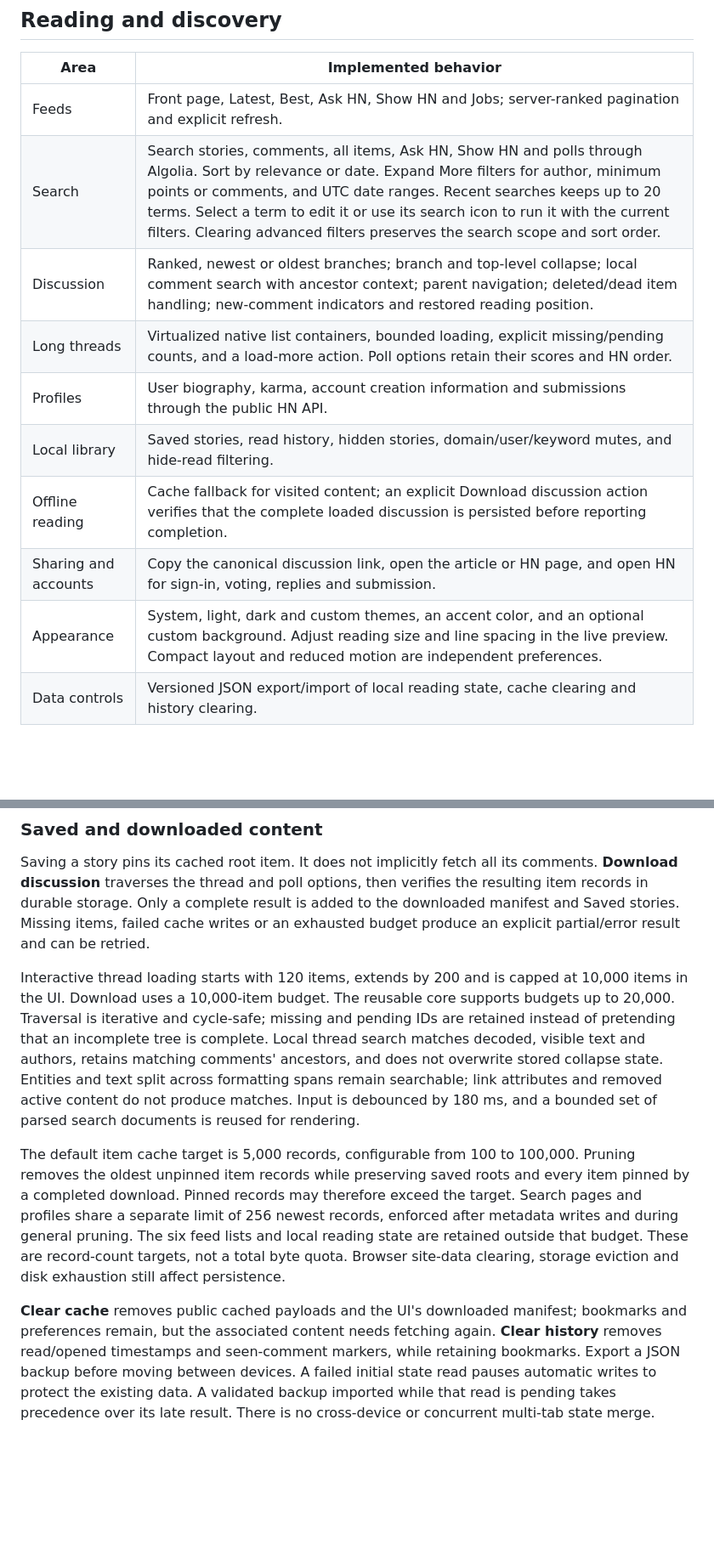
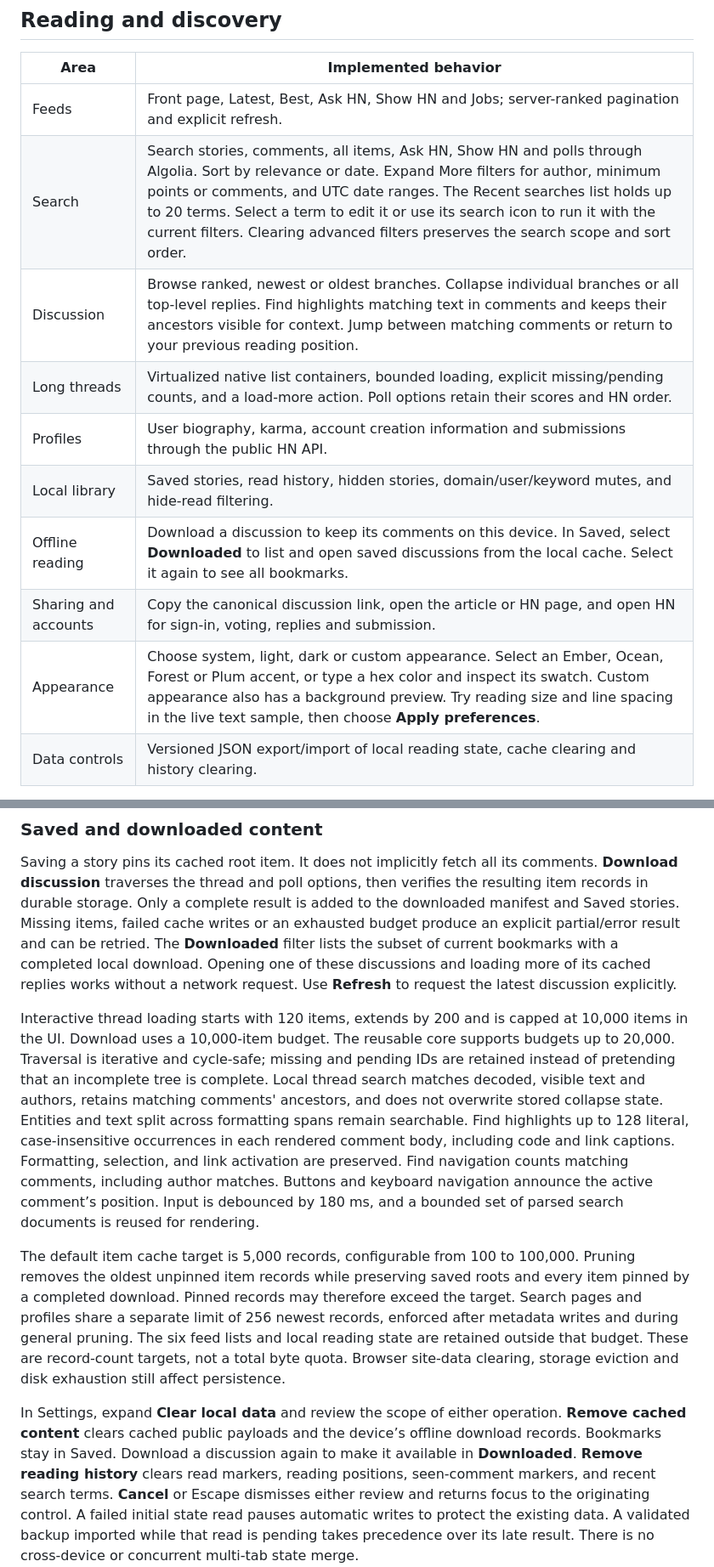
Before and after one commit to FerroUI/Ember, a Markdown page: docs/ember.md, 2 parts joined by grey strips. Shown at 85% size. Drawn GitHub-style; blank space fills up the shorter version.

Commit message:
Describe verified offline reading, highlighted Find and accessible settings

```diff
--- a/docs/ember.md
+++ b/docs/ember.md
@@ -29,14 +29,14 @@ The focus view keeps the discussion in a centered column as the window grows. Th
 | Area | Implemented behavior |
 | --- | --- |
 | Feeds | Front page, Latest, Best, Ask HN, Show HN and Jobs; server-ranked pagination and explicit refresh. |
-| Search | Search stories, comments, all items, Ask HN, Show HN and polls through Algolia. Sort by relevance or date. Expand More filters for author, minimum points or comments, and UTC date ranges. Recent searches keeps up to 20 terms. Select a term to edit it or use its search icon to run it with the current filters. Clearing advanced filters preserves the search scope and sort order. |
-| Discussion | Ranked, newest or oldest branches; branch and top-level collapse; local comment search with ancestor context; parent navigation; deleted/dead item handling; new-comment indicators and restored reading position. |
+| Search | Search stories, comments, all items, Ask HN, Show HN and polls through Algolia. Sort by relevance or date. Expand More filters for author, minimum points or comments, and UTC date ranges. The Recent searches list holds up to 20 terms. Select a term to edit it or use its search icon to run it with the current filters. Clearing advanced filters preserves the search scope and sort order. |
+| Discussion | Browse ranked, newest or oldest branches. Collapse individual branches or all top-level replies. Find highlights matching text in comments and keeps their ancestors visible for context. Jump between matching comments or return to your previous reading position. |
 | Long threads | Virtualized native list containers, bounded loading, explicit missing/pending counts, and a load-more action. Poll options retain their scores and HN order. |
 | Profiles | User biography, karma, account creation information and submissions through the public HN API. |
 | Local library | Saved stories, read history, hidden stories, domain/user/keyword mutes, and hide-read filtering. |
-| Offline reading | Cache fallback for visited content; an explicit Download discussion action verifies that the complete loaded discussion is persisted before reporting completion. |
+| Offline reading | Download a discussion to keep its comments on this device. In Saved, select **Downloaded** to list and open saved discussions from the local cache. Select it again to see all bookmarks. |
 | Sharing and accounts | Copy the canonical discussion link, open the article or HN page, and open HN for sign-in, voting, replies and submission. |
-| Appearance | System, light, dark and custom themes, an accent color, and an optional custom background. Adjust reading size and line spacing in the live preview. Compact layout and reduced motion are independent preferences. |
+| Appearance | Choose system, light, dark or custom appearance. Select an Ember, Ocean, Forest or Plum accent, or type a hex color and inspect its swatch. Custom appearance also has a background preview. Try reading size and line spacing in the live text sample, then choose **Apply preferences**. |
 | Data controls | Versioned JSON export/import of local reading state, cache clearing and history clearing. |
 
 The [official Hacker News API](https://github.com/HackerNews/API) exposes public
@@ -174,7 +180,10 @@ comments. **Download discussion** traverses the thread and poll options, then
 verifies the resulting item records in durable storage. Only a complete result
 is added to the downloaded manifest and Saved stories. Missing items, failed
 cache writes or an exhausted budget produce an explicit partial/error result
-and can be retried.
+and can be retried. The **Downloaded** filter lists the subset of current bookmarks
+with a completed local download. Opening one of these discussions and loading
+more of its cached replies works without a network request. Use **Refresh** to
+request the latest discussion explicitly.
 
 Interactive thread loading starts with 120 items, extends by 200 and is capped at
 10,000 items in the UI. Download uses a 10,000-item budget. The reusable core
@@ -182,9 +191,13 @@ supports budgets up to 20,000. Traversal is iterative and cycle-safe; missing an
 pending IDs are retained instead of pretending that an incomplete tree is
 complete. Local thread search matches decoded, visible text and authors, retains
 matching comments' ancestors, and does not overwrite stored collapse state.
-Entities and text split across formatting spans remain searchable; link
-attributes and removed active content do not produce matches. Input is debounced
-by 180 ms, and a bounded set of parsed search documents is reused for rendering.
+Entities and text split across formatting spans remain searchable. Find highlights
+up to 128 literal, case-insensitive occurrences in each rendered comment body,
+including code and link captions. Formatting, selection, and link activation
+are preserved. Find navigation counts matching comments, including author
+matches. Buttons and keyboard navigation announce the active comment’s position.
+Input is debounced by 180 ms, and a bounded set of parsed search documents is
+reused for rendering.
 
 The default item cache target is 5,000 records, configurable from 100 to 100,000.
 Pruning removes the oldest unpinned item records while preserving saved roots and
@@ -195,10 +208,12 @@ feed lists and local reading state are retained outside that budget. These are
 record-count targets, not a total byte quota. Browser site-data clearing,
 storage eviction and disk exhaustion still affect persistence.
 
-**Clear cache** removes public cached payloads and the UI's downloaded manifest;
-bookmarks and preferences remain, but the associated content needs fetching
-again. **Clear history** removes read/opened timestamps and seen-comment markers,
-while retaining bookmarks. Export a JSON backup before moving between devices.
+In Settings, expand **Clear local data** and review the scope of either operation.
+**Remove cached content** clears cached public payloads and the device’s offline
+download records. Bookmarks stay in Saved. Download a discussion again to make it
+available in **Downloaded**. **Remove reading history** clears read markers,
+reading positions, seen-comment markers, and recent search terms. **Cancel** or
+Escape dismisses either review and returns focus to the originating control.
 A failed initial state read pauses automatic writes to protect the existing data.
 A validated backup imported while that read is pending takes precedence over its
 late result. There is no cross-device or concurrent multi-tab state merge.
```
Also changed, not shown: other parts of docs/ember.md (+13 -7 lines).
